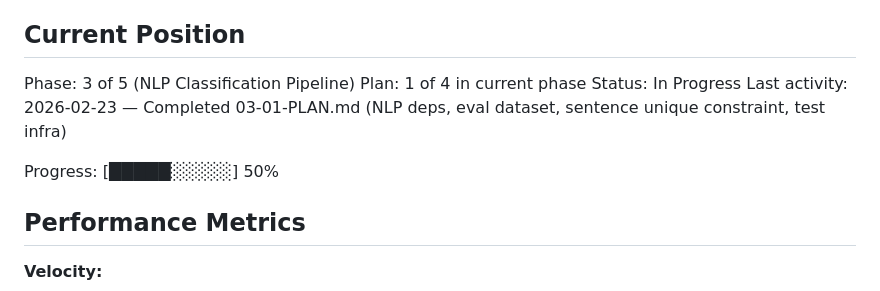
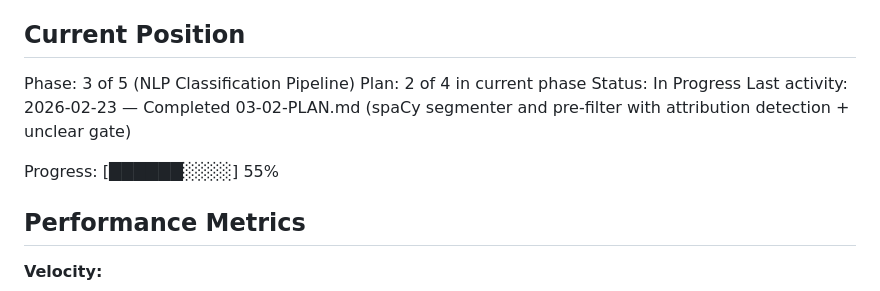
Before and after one commit to hitromudr/factfeed, a Markdown page: .planning/STATE.md, the part around the change. GitHub-like rendering.

Commit message:
docs(03-02): complete segmenter and pre-filter plan

```diff
--- a/.planning/STATE.md
+++ b/.planning/STATE.md
@@ -10,11 +10,11 @@ See: .planning/PROJECT.md (updated 2026-02-23)
 ## Current Position
 
 Phase: 3 of 5 (NLP Classification Pipeline)
-Plan: 1 of 4 in current phase
+Plan: 2 of 4 in current phase
 Status: In Progress
-Last activity: 2026-02-23 — Completed 03-01-PLAN.md (NLP deps, eval dataset, sentence unique constraint, test infra)
+Last activity: 2026-02-23 — Completed 03-02-PLAN.md (spaCy segmenter and pre-filter with attribution detection + unclear gate)
 
-Progress: [█████░░░░░] 50%
+Progress: [██████░░░░] 55%
 
 ## Performance Metrics
 
```
Also changed, not shown: 1 other file.
